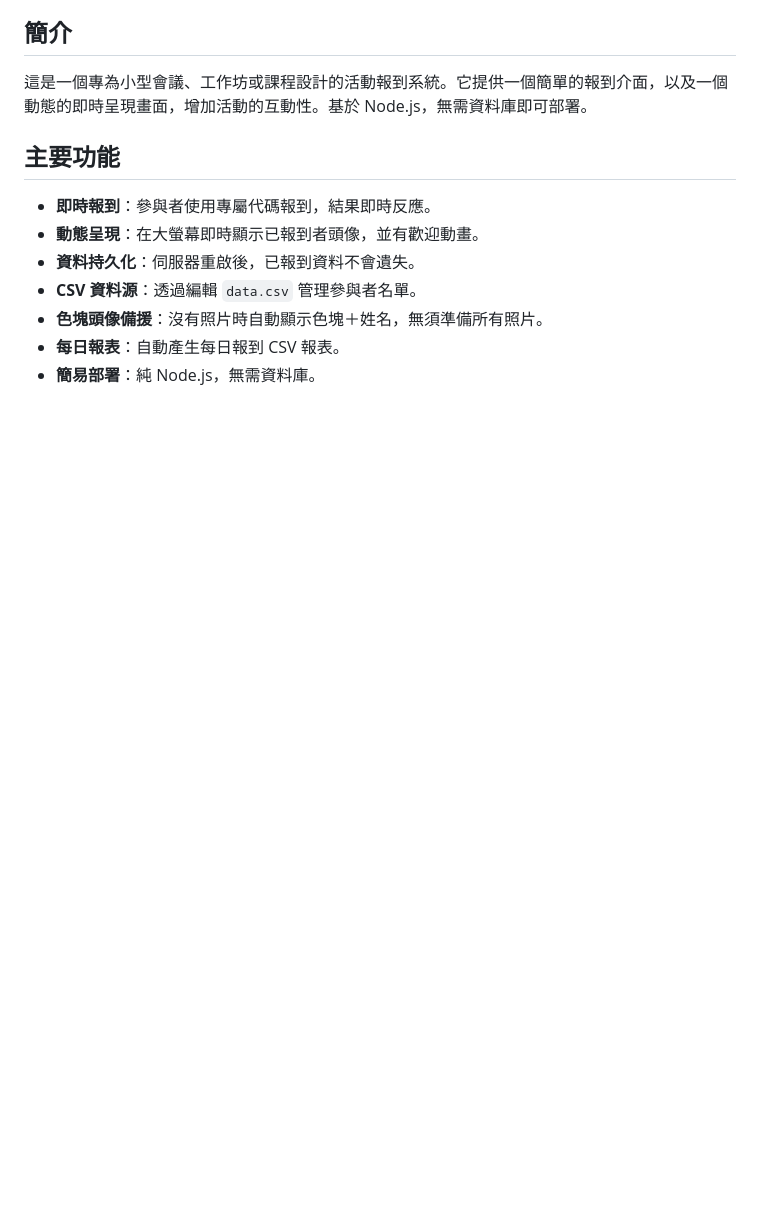
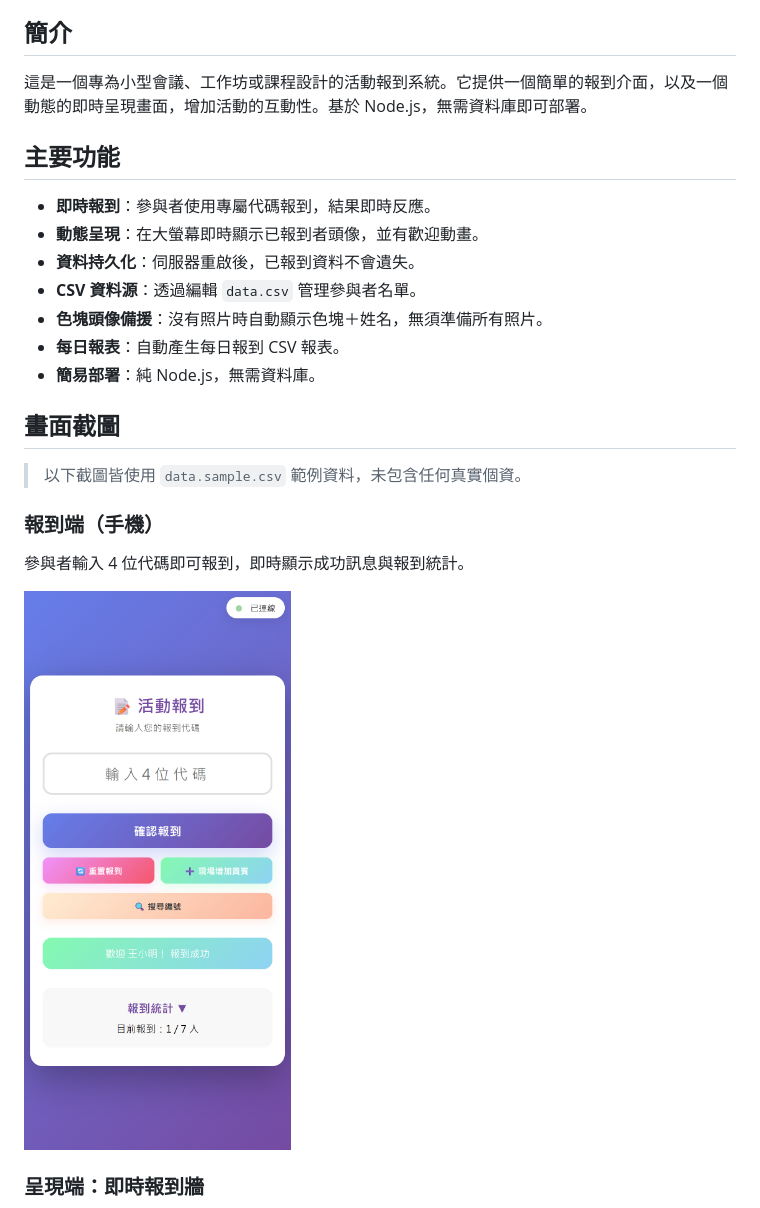
Before and after one commit to teacher-pika/event-checkin-wall, a Markdown page: README.md, the part around one of its changes. GitHub-like rendering; pictures changed too: screenshot/checkin.png (added); blank space fills up the shorter version.

```diff
--- a/README.md
+++ b/README.md
@@ -41,3 +42,18 @@
 - **色塊頭像備援**：沒有照片時自動顯示色塊＋姓名，無須準備所有照片。
 - **每日報表**：自動產生每日報到 CSV 報表。
 - **簡易部署**：純 Node.js，無需資料庫。
+
+<a id="畫面截圖"></a>
+
+## 畫面截圖
+
+> 以下截圖皆使用 `data.sample.csv` 範例資料，未包含任何真實個資。
+
+### 報到端（手機）
+
+參與者輸入 4 位代碼即可報到，即時顯示成功訊息與報到統計。
+
+<img src="screenshot/checkin.png" alt="報到端畫面" width="280">
+
+### 呈現端：即時報到牆
+
```
Also changed, not shown: other parts of README.md (+35 -0 lines), screenshot/display-modal.png (added), screenshot/display-wall.png (added), 1 other file.
